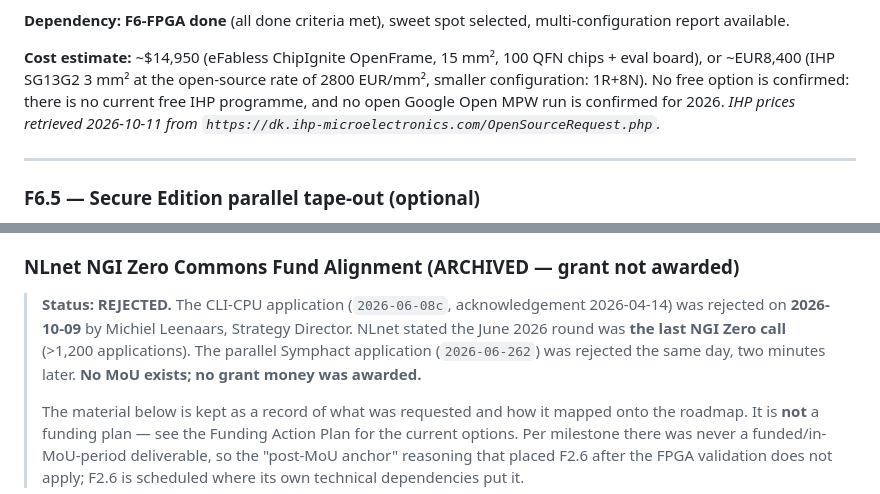
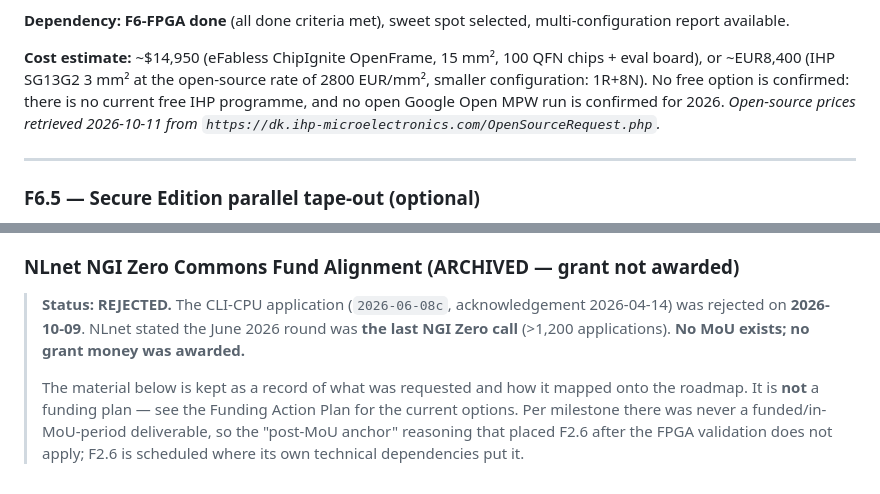
Before and after one commit to FenySoft/cli-cpu, a Markdown page: docs/roadmap-en.md, 2 parts joined by grey strips. GitHub-like rendering.

```diff
--- a/docs/roadmap-en.md
+++ b/docs/roadmap-en.md
@@ -452,7 +452,7 @@ dotnet run --project src/CilCpu.Sim.Runner -- link assembly.dll --class Pure --m
 
 **Dependency:** **F6-FPGA done** (all done criteria met), sweet spot selected, multi-configuration report available.
 
-**Cost estimate:** ~$14,950 (eFabless ChipIgnite OpenFrame, 15 mm², 100 QFN chips + eval board), or ~EUR8,400 (IHP SG13G2 3 mm² at the open-source rate of 2800 EUR/mm², smaller configuration: 1R+8N). No free option is confirmed: there is no current free IHP programme, and no open Google Open MPW run is confirmed for 2026. *IHP prices retrieved 2026-10-11 from `https://dk.ihp-microelectronics.com/OpenSourceRequest.php`.*
+**Cost estimate:** ~$14,950 (eFabless ChipIgnite OpenFrame, 15 mm², 100 QFN chips + eval board), or ~EUR8,400 (IHP SG13G2 3 mm² at the open-source rate of 2800 EUR/mm², smaller configuration: 1R+8N). No free option is confirmed: there is no current free IHP programme, and no open Google Open MPW run is confirmed for 2026. *Open-source prices retrieved 2026-10-11 from `https://dk.ihp-microelectronics.com/OpenSourceRequest.php`.*
 
 ---
 
@@ -613,7 +613,7 @@ Estimates assume **AI-assisted development** (Claude Code pair programming), whi
 
 ### NLnet NGI Zero Commons Fund Alignment (ARCHIVED — grant not awarded)
 
-> **Status: REJECTED.** The CLI-CPU application (`2026-06-08c`, acknowledgement 2026-04-14) was rejected on **2026-10-09** by Michiel Leenaars, Strategy Director. NLnet stated the June 2026 round was **the last NGI Zero call** (>1,200 applications). The parallel Symphact application (`2026-06-262`) was rejected the same day, two minutes later. **No MoU exists; no grant money was awarded.**
+> **Status: REJECTED.** The CLI-CPU application (`2026-06-08c`, acknowledgement 2026-04-14) was rejected on **2026-10-09**. NLnet stated the June 2026 round was **the last NGI Zero call** (>1,200 applications). **No MoU exists; no grant money was awarded.**
 >
 > The material below is kept as a record of what was requested and how it mapped onto the roadmap. It is **not** a funding plan — see the Funding Action Plan for the current options. Per milestone there was never a funded/in-MoU-period deliverable, so the "post-MoU anchor" reasoning that placed F2.6 after the FPGA validation does not apply; F2.6 is scheduled where its own technical dependencies put it.
 
```
Also changed, not shown: other parts of docs/roadmap-en.md (+5 -5 lines), docs/F2.8-plan-hu.md (+2 -2 lines), docs/roadmap-hu.md (+7 -7 lines).
